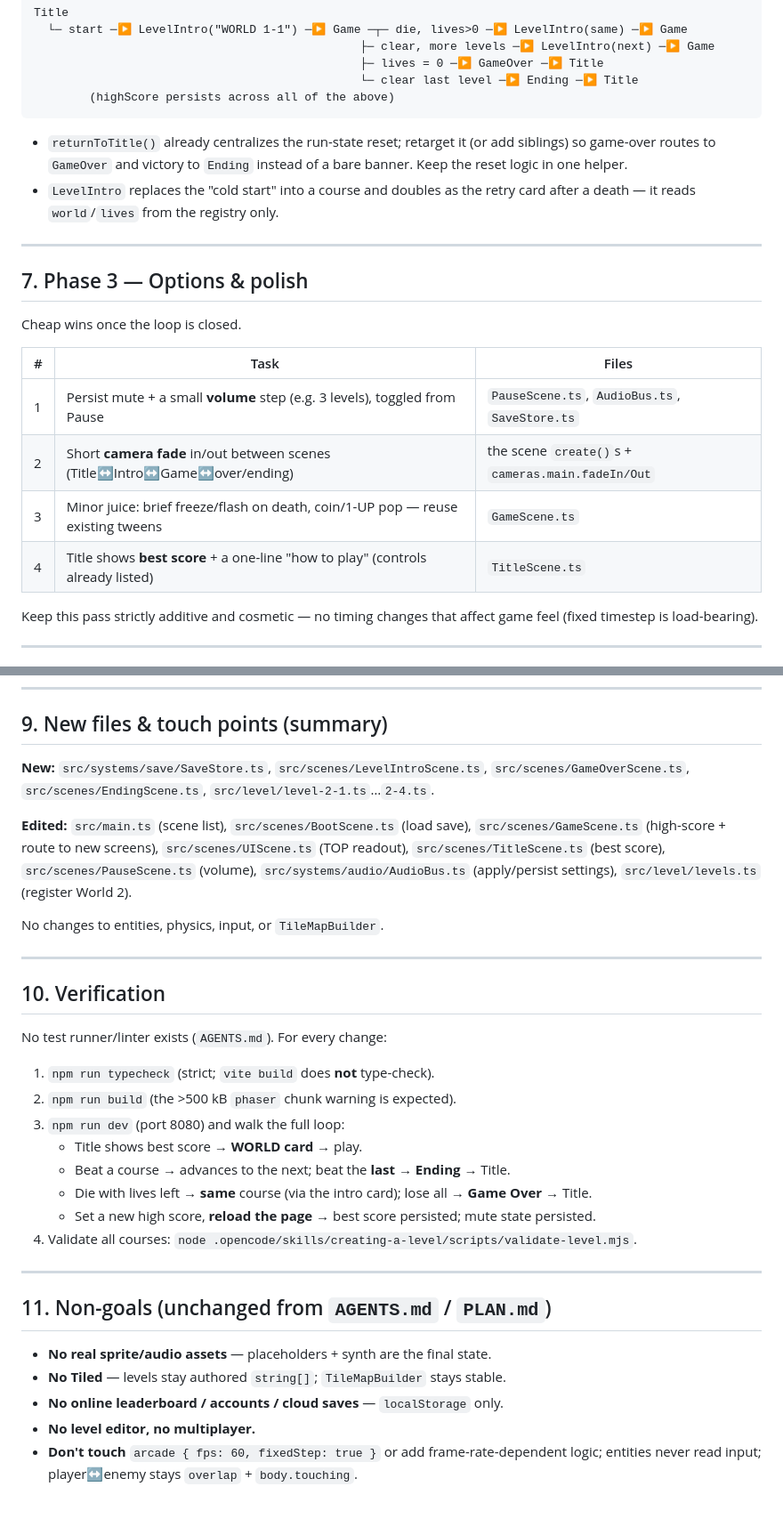
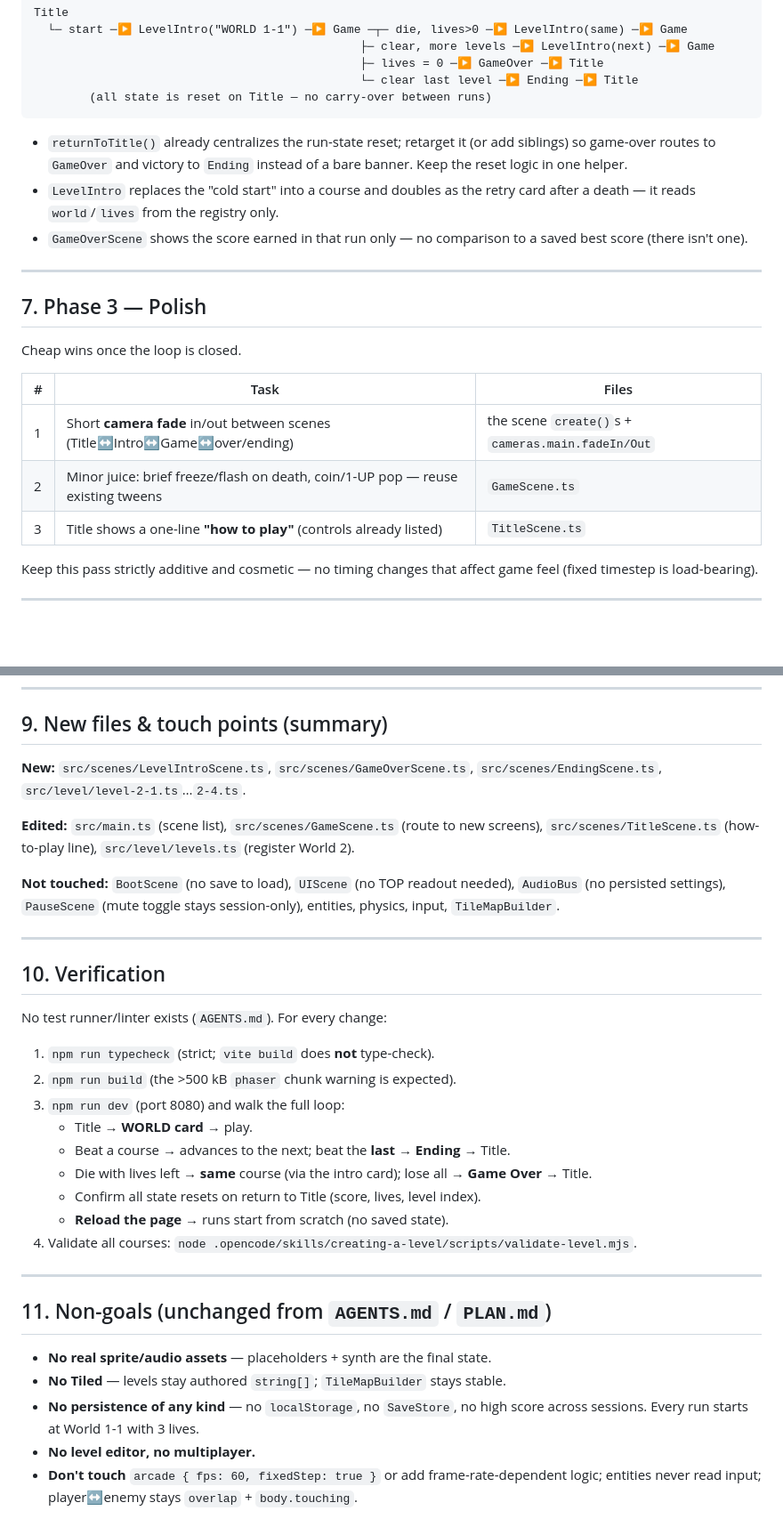
Before and after one commit to mariovyord/super-mario-clone, a Markdown page: docs/FULL_GAME_PLAN.md, 2 parts joined by grey strips. Shown at 89% size. Rendered like a GitHub page; blank space fills up the shorter version.

````diff
--- a/docs/FULL_GAME_PLAN.md
+++ b/docs/FULL_GAME_PLAN.md
@@ -128,7 +155,7 @@ Title
                                                ├─ clear, more levels ─▶ LevelIntro(next) ─▶ Game
                                                ├─ lives = 0 ─▶ GameOver ─▶ Title
                                                └─ clear last level ─▶ Ending ─▶ Title
-        (highScore persists across all of the above)
+        (all state is reset on Title — no carry-over between runs)
 ```
 
 - `returnToTitle()` already centralizes the run-state reset; retarget it (or add
@@ -136,19 +163,20 @@ Title
   a bare banner. Keep the reset logic in one helper.
 - `LevelIntro` replaces the "cold start" into a course and doubles as the retry
   card after a death — it reads `world`/`lives` from the registry only.
+- `GameOverScene` shows the score earned in that run only — no comparison to a
+  saved best score (there isn't one).
 
 ---
 
-## 7. Phase 3 — Options & polish
+## 7. Phase 3 — Polish
 
 Cheap wins once the loop is closed.
 
 | # | Task | Files |
 | - | ---- | ----- |
-| 1 | Persist mute + a small **volume** step (e.g. 3 levels), toggled from Pause | `PauseScene.ts`, `AudioBus.ts`, `SaveStore.ts` |
-| 2 | Short **camera fade** in/out between scenes (Title↔Intro↔Game↔over/ending) | the scene `create()`s + `cameras.main.fadeIn/Out` |
-| 3 | Minor juice: brief freeze/flash on death, coin/1-UP pop — reuse existing tweens | `GameScene.ts` |
-| 4 | Title shows **best score** + a one-line "how to play" (controls already listed) | `TitleScene.ts` |
+| 1 | Short **camera fade** in/out between scenes (Title↔Intro↔Game↔over/ending) | the scene `create()`s + `cameras.main.fadeIn/Out` |
+| 2 | Minor juice: brief freeze/flash on death, coin/1-UP pop — reuse existing tweens | `GameScene.ts` |
+| 3 | Title shows a one-line **"how to play"** (controls already listed) | `TitleScene.ts` |
 
 Keep this pass strictly additive and cosmetic — no timing changes that affect
 game feel (fixed timestep is load-bearing).
@@ -172,16 +200,16 @@ Pull these in one at a time, per level need — never as a big bang.
 
 ## 9. New files & touch points (summary)
 
-**New:** `src/systems/save/SaveStore.ts`, `src/scenes/LevelIntroScene.ts`,
-`src/scenes/GameOverScene.ts`, `src/scenes/EndingScene.ts`, `src/level/level-2-1.ts`…`2-4.ts`.
+**New:** `src/scenes/LevelIntroScene.ts`, `src/scenes/GameOverScene.ts`,
+`src/scenes/EndingScene.ts`, `src/level/level-2-1.ts`…`2-4.ts`.
 
-**Edited:** `src/main.ts` (scene list), `src/scenes/BootScene.ts` (load save),
-`src/scenes/GameScene.ts` (high-score + route to new screens),
-`src/scenes/UIScene.ts` (TOP readout), `src/scenes/TitleScene.ts` (best score),
-`src/scenes/PauseScene.ts` (volume), `src/systems/audio/AudioBus.ts`
-(apply/persist settings), `src/level/levels.ts` (register World 2).
+**Edited:** `src/main.ts` (scene list), `src/scenes/GameScene.ts` (route to new
+screens), `src/scenes/TitleScene.ts` (how-to-play line), `src/level/levels.ts`
+(register World 2).
 
-No changes to entities, physics, input, or `TileMapBuilder`.
+**Not touched:** `BootScene` (no save to load), `UIScene` (no TOP readout needed),
+`AudioBus` (no persisted settings), `PauseScene` (mute toggle stays session-only),
+entities, physics, input, `TileMapBuilder`.
 
 ---
 
@@ -192,12 +220,12 @@ No test runner/linter exists (`AGENTS.md`). For every change:
 1. `npm run typecheck` (strict; `vite build` does **not** type-check).
 2. `npm run build` (the >500 kB `phaser` chunk warning is expected).
 3. `npm run dev` (port 8080) and walk the full loop:
-   - Title shows best score → **WORLD card** → play.
+   - Title → **WORLD card** → play.
    - Beat a course → advances to the next; beat the **last** → **Ending** → Title.
    - Die with lives left → **same** course (via the intro card); lose all → **Game
      Over** → Title.
-   - Set a new high score, **reload the page** → best score persisted; mute state
-     persisted.
+   - Confirm all state resets on return to Title (score, lives, level index).
+   - **Reload the page** → runs start from scratch (no saved state).
 4. Validate all courses: `node .opencode/skills/creating-a-level/scripts/validate-level.mjs`.
 
 ---
@@ -206,7 +234,8 @@ No test runner/linter exists (`AGENTS.md`). For every change:
 
 - **No real sprite/audio assets** — placeholders + synth are the final state.
 - **No Tiled** — levels stay authored `string[]`; `TileMapBuilder` stays stable.
-- **No online leaderboard / accounts / cloud saves** — `localStorage` only.
+- **No persistence of any kind** — no `localStorage`, no `SaveStore`, no high
+  score across sessions. Every run starts at World 1-1 with 3 lives.
 - **No level editor, no multiplayer.**
 - **Don't touch** `arcade { fps: 60, fixedStep: true }` or add frame-rate-dependent
   logic; entities never read input; player↔enemy stays `overlap` + `body.touching`.
````
Also changed, not shown: other parts of docs/FULL_GAME_PLAN.md (+64 -37 lines).
